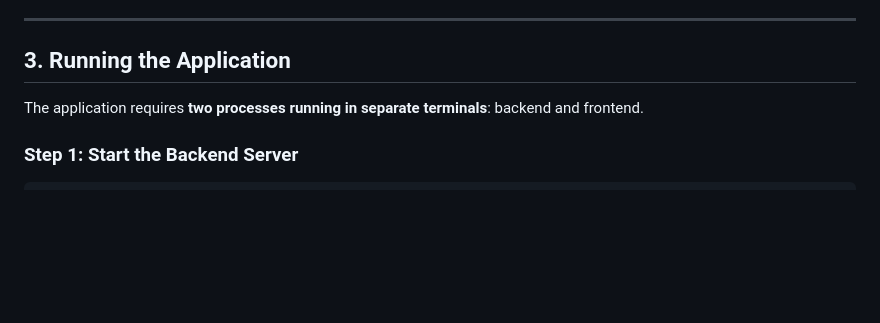
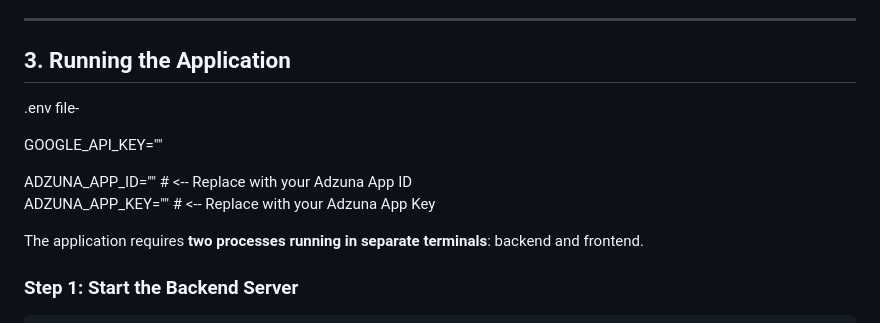
Before and after one commit to VivekMaurya83/GenAI_hack, a Markdown page: Details.md, the part around the change. GitHub-like rendering; blank space fills up the shorter version.

```diff
--- a/Details.md
+++ b/Details.md
@@ -89,6 +89,14 @@ This separation of concerns allows for independent development, testing, and dep
 
 ## 3. Running the Application
 
+
+.env file-
+
+GOOGLE_API_KEY=""
+
+ADZUNA_APP_ID=""   # <-- Replace with your Adzuna App ID
+ADZUNA_APP_KEY="" # <-- Replace with your Adzuna App Key
+
 The application requires **two processes running in separate terminals**: backend and frontend.
 
 ### Step 1: Start the Backend Server
```
